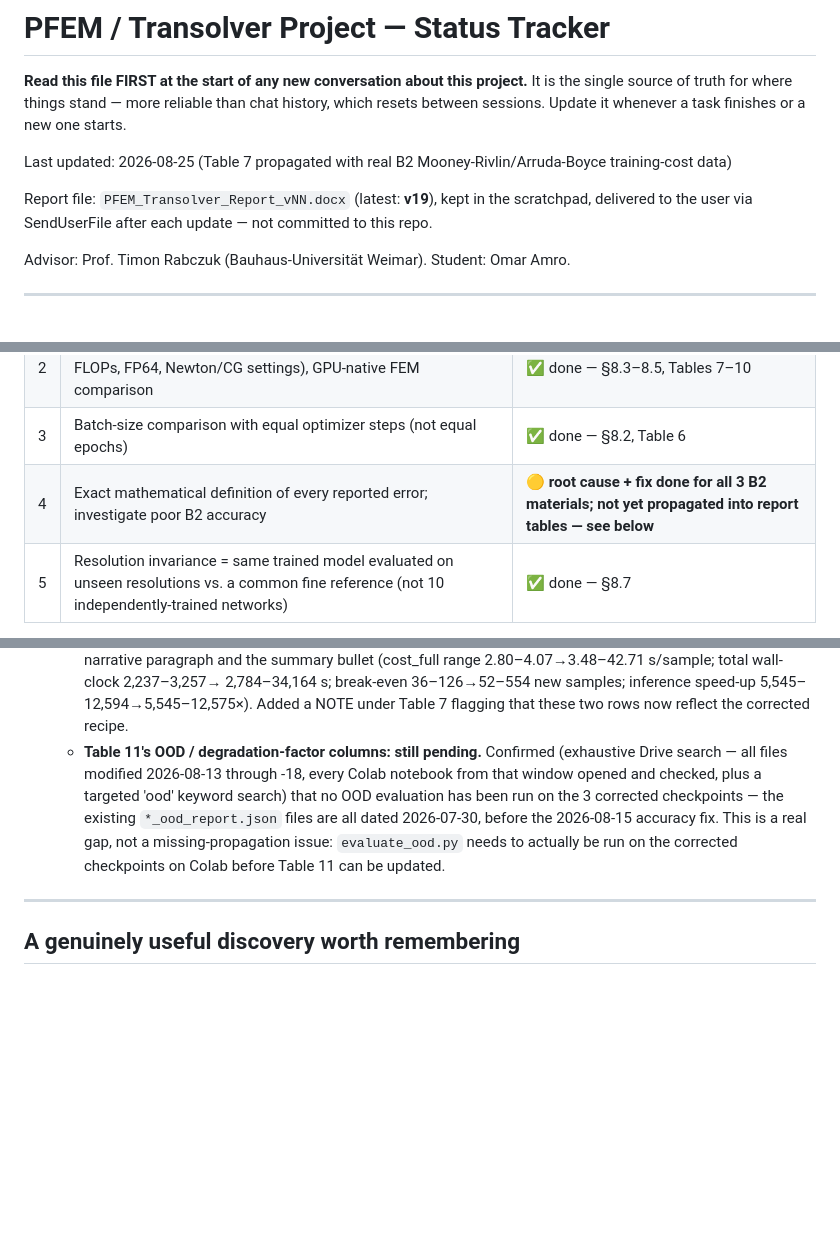
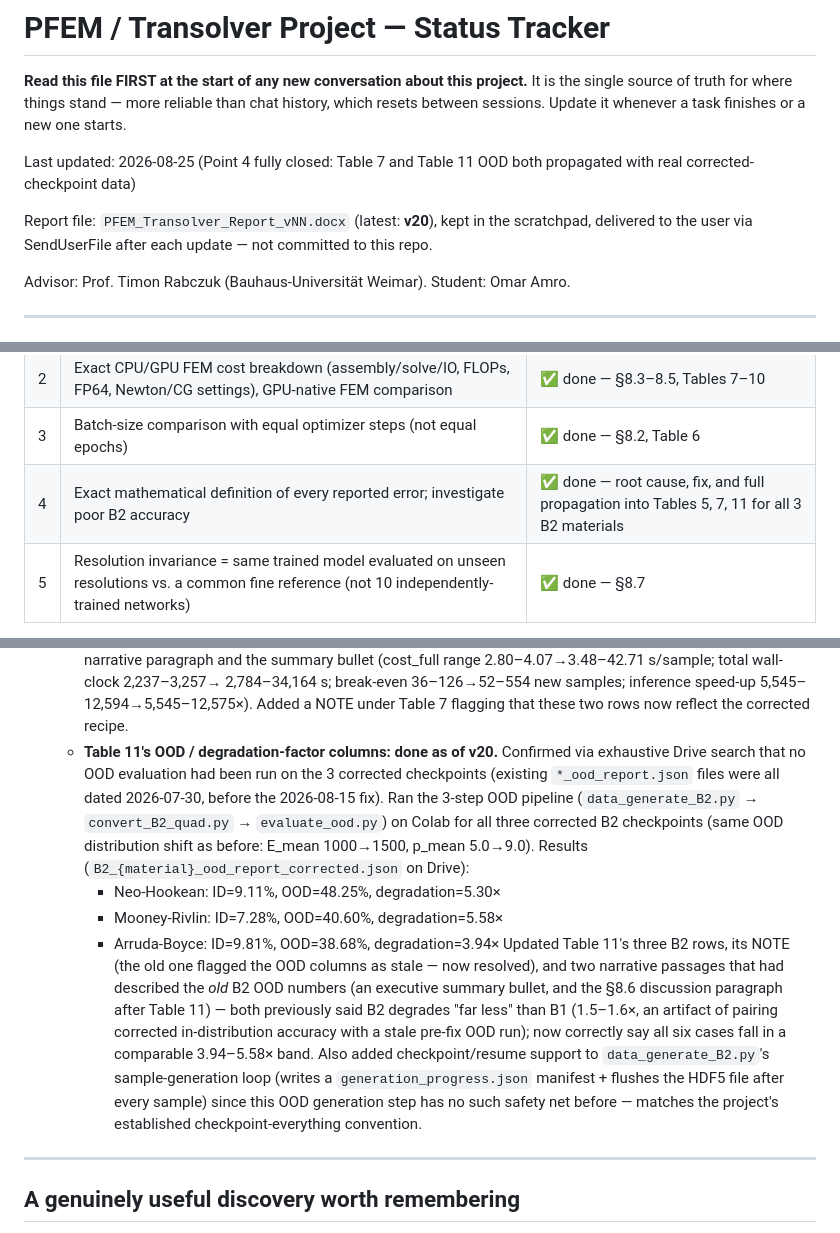
Before and after one commit to SUHIBAMRO/OMAR, a Markdown page: PROJECT_STATUS.md, 3 parts joined by grey strips. Drawn GitHub-style; blank space fills up the shorter version.

Commit message:
Update status: Point 4 fully closed (Table 11 OOD re-evaluated on corrected B2 checkpoints, report v20)

```diff
--- a/PROJECT_STATUS.md
+++ b/PROJECT_STATUS.md
@@ -5,9 +5,9 @@ It is the single source of truth for where things stand — more reliable than
 chat history, which resets between sessions. Update it whenever a task
 finishes or a new one starts.
 
-Last updated: 2026-08-25 (Table 7 propagated with real B2 Mooney-Rivlin/Arruda-Boyce training-cost data)
+Last updated: 2026-08-25 (Point 4 fully closed: Table 7 and Table 11 OOD both propagated with real corrected-checkpoint data)
 
-Report file: `PFEM_Transolver_Report_vNN.docx` (latest: **v19**), kept in the
+Report file: `PFEM_Transolver_Report_vNN.docx` (latest: **v20**), kept in the
 scratchpad, delivered to the user via SendUserFile after each update — not
 committed to this repo.
 
@@ -22,7 +22,7 @@ Advisor: Prof. Timon Rabczuk (Bauhaus-Universität Weimar). Student: Omar Amro.
 | 1 | L2/H1/energy-norm error + convergence rate vs. a ~10M (or 1B) DOF reference; test Q4 vs. Q9; error ≤1e-4 in all norms | 🟡 **partial — see below** |
 | 2 | Exact CPU/GPU FEM cost breakdown (assembly/solve/IO, FLOPs, FP64, Newton/CG settings), GPU-native FEM comparison | ✅ done — §8.3–8.5, Tables 7–10 |
 | 3 | Batch-size comparison with equal optimizer steps (not equal epochs) | ✅ done — §8.2, Table 6 |
-| 4 | Exact mathematical definition of every reported error; investigate poor B2 accuracy | 🟡 **root cause + fix done for all 3 B2 materials; not yet propagated into report tables — see below** |
+| 4 | Exact mathematical definition of every reported error; investigate poor B2 accuracy | ✅ done — root cause, fix, and full propagation into Tables 5, 7, 11 for all 3 B2 materials |
 | 5 | Resolution invariance = same trained model evaluated on unseen resolutions vs. a common fine reference (not 10 independently-trained networks) | ✅ done — §8.7 |
 
 Round-3 items not repeated in Round 4 (Omar's Aug-3 reply claimed these were
@@ -132,15 +132,31 @@ gradient conditioning.
     2,784–34,164 s; break-even 36–126→52–554 new samples; inference
     speed-up 5,545–12,594→5,545–12,575×). Added a NOTE under Table 7
     flagging that these two rows now reflect the corrected recipe.
-  - **Table 11's OOD / degradation-factor columns: still pending.**
-    Confirmed (exhaustive Drive search — all files modified 2026-08-13
-    through -18, every Colab notebook from that window opened and
-    checked, plus a targeted 'ood' keyword search) that no OOD evaluation
-    has been run on the 3 corrected checkpoints — the existing
-    `*_ood_report.json` files are all dated 2026-07-30, before the
-    2026-08-15 accuracy fix. This is a real gap, not a missing-propagation
-    issue: `evaluate_ood.py` needs to actually be run on the corrected
-    checkpoints on Colab before Table 11 can be updated.
+  - **Table 11's OOD / degradation-factor columns: done as of v20.**
+    Confirmed via exhaustive Drive search that no OOD evaluation had been
+    run on the 3 corrected checkpoints (existing `*_ood_report.json`
+    files were all dated 2026-07-30, before the 2026-08-15 fix). Ran the
+    3-step OOD pipeline (`data_generate_B2.py` → `convert_B2_quad.py` →
+    `evaluate_ood.py`) on Colab for all three corrected B2 checkpoints
+    (same OOD distribution shift as before: E_mean 1000→1500,
+    p_mean 5.0→9.0). Results (`B2_{material}_ood_report_corrected.json`
+    on Drive):
+    - Neo-Hookean: ID=9.11%, OOD=48.25%, degradation=5.30×
+    - Mooney-Rivlin: ID=7.28%, OOD=40.60%, degradation=5.58×
+    - Arruda-Boyce: ID=9.81%, OOD=38.68%, degradation=3.94×
+    Updated Table 11's three B2 rows, its NOTE (the old one flagged the
+    OOD columns as stale — now resolved), and two narrative
+    passages that had described the *old* B2 OOD numbers (an executive
+    summary bullet, and the §8.6 discussion paragraph after Table 11) —
+    both previously said B2 degrades "far less" than B1 (1.5–1.6×,
+    an artifact of pairing corrected in-distribution accuracy with a
+    stale pre-fix OOD run); now correctly say all six cases fall in a
+    comparable 3.94–5.58× band. Also added checkpoint/resume support to
+    `data_generate_B2.py`'s sample-generation loop (writes a
+    `generation_progress.json` manifest + flushes the HDF5 file after
+    every sample) since this OOD generation step has no such safety net
+    before — matches the project's established checkpoint-everything
+    convention.
 
 ---
 
```
